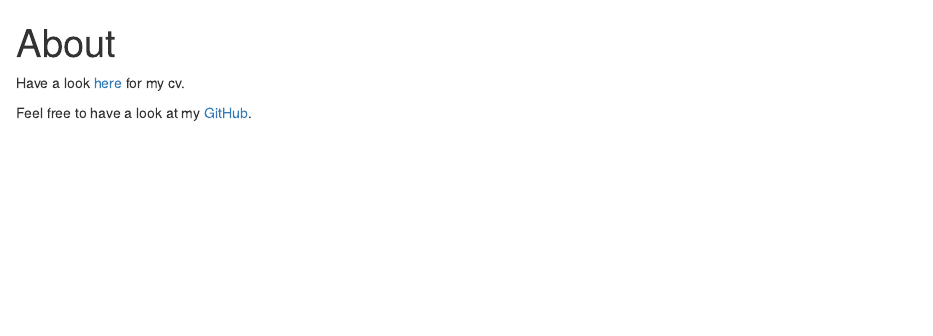
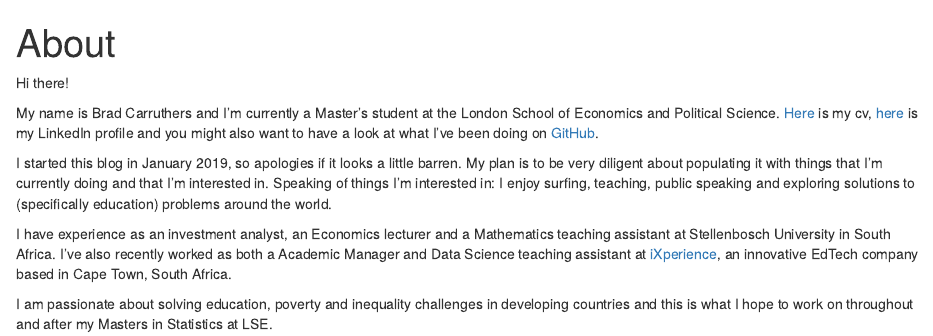
Before and after one commit to BCallumCarr/blog, an R Markdown document (content/about/_index.Rmd): the page in a window 1100 px wide, from its top. Rendered offline with R 4.5, knitr and Pandoc, with nearby package versions.

Commit message:
updating about

```diff
--- a/content/about/_index.Rmd
+++ b/content/about/_index.Rmd
@@ -3,6 +3,12 @@ title: "About"
 output: html_document
 ---
 
-Have a look [here](/img/carruthers-cv-18-01-2019.pdf) for my cv.
+Hi there!
 
-Feel free to have a look at my [GitHub](https://github.com/BCallumCarr).
+My name is Brad Carruthers and I'm currently a Master's student at the London School of Economics and Political Science. [Here](/img/carruthers-cv-18-01-2019.pdf) is my cv, [here](https://www.linkedin.com/in/brad-carruthers-7b737190/) is my LinkedIn profile and you might also want to have a look at what I've been doing on [GitHub](https://github.com/BCallumCarr).
+
+I started this blog in January 2019, so apologies if it looks a little barren. My plan is to be very diligent about populating it with things that I'm currently doing and that I'm interested in. Speaking of things I'm interested in: I enjoy surfing, teaching, public speaking and exploring solutions to (specifically education) problems around the world.
+
+I have experience as an investment analyst, an Economics lecturer and a Mathematics teaching assistant at Stellenbosch University in South Africa. I've also recently worked as both a Academic Manager and Data Science teaching assistant at [iXperience](http://ixperience.co.za), an innovative EdTech company based in Cape Town, South Africa.
+
+I am passionate about solving education, poverty and inequality challenges in developing countries and this is what I hope to work on throughout and after my Masters in Statistics at LSE.
```
Also changed, not shown: content/about/_index.html.
